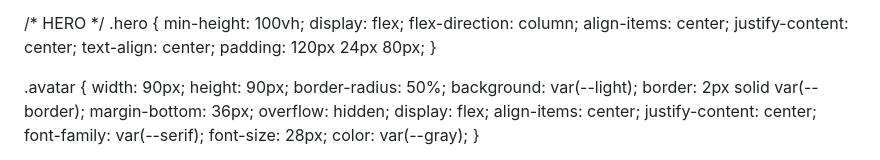
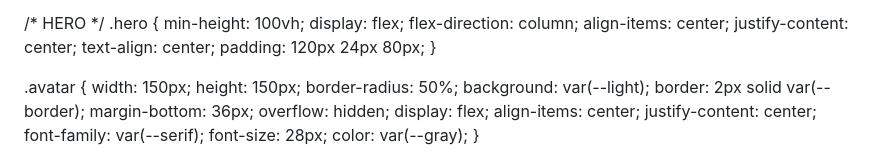
Before and after one commit to heaven-alakraa/heaven-alakraa.github.io, a Markdown page: README.md, the part around the change. Rendered like a GitHub page.

```diff
--- a/README.md
+++ b/README.md
@@ -76,8 +76,8 @@
   }
 
  .avatar {
-    width: 90px;
-    height: 90px;
+    width: 150px;
+    height: 150px;
     border-radius: 50%;
     background: var(--light);
     border: 2px solid var(--border);
```
